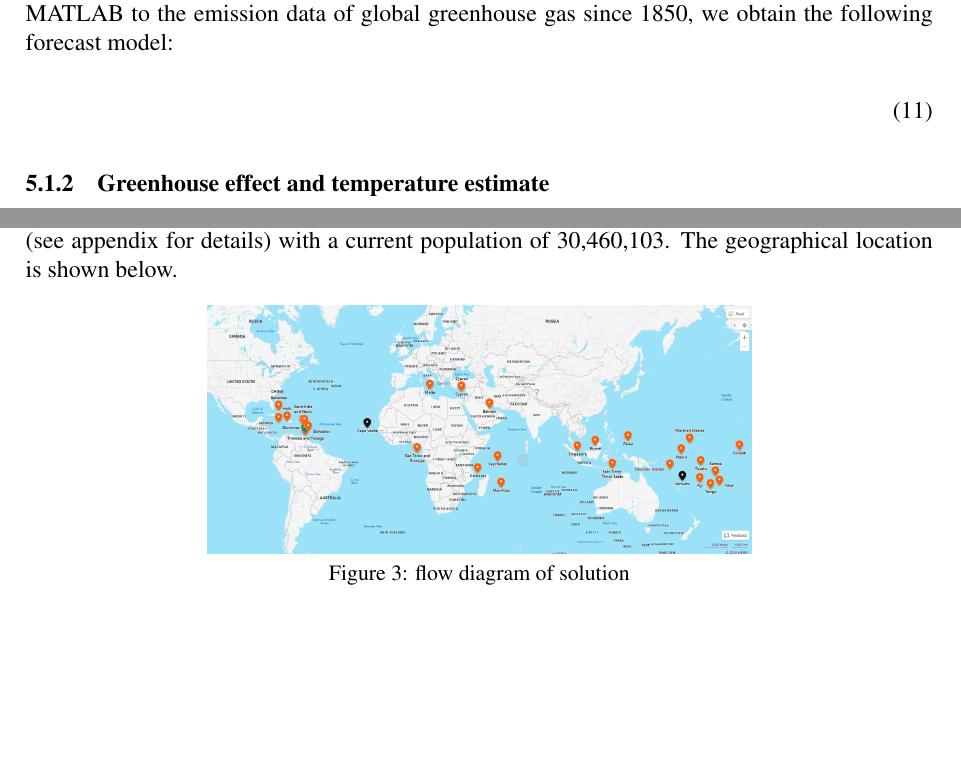
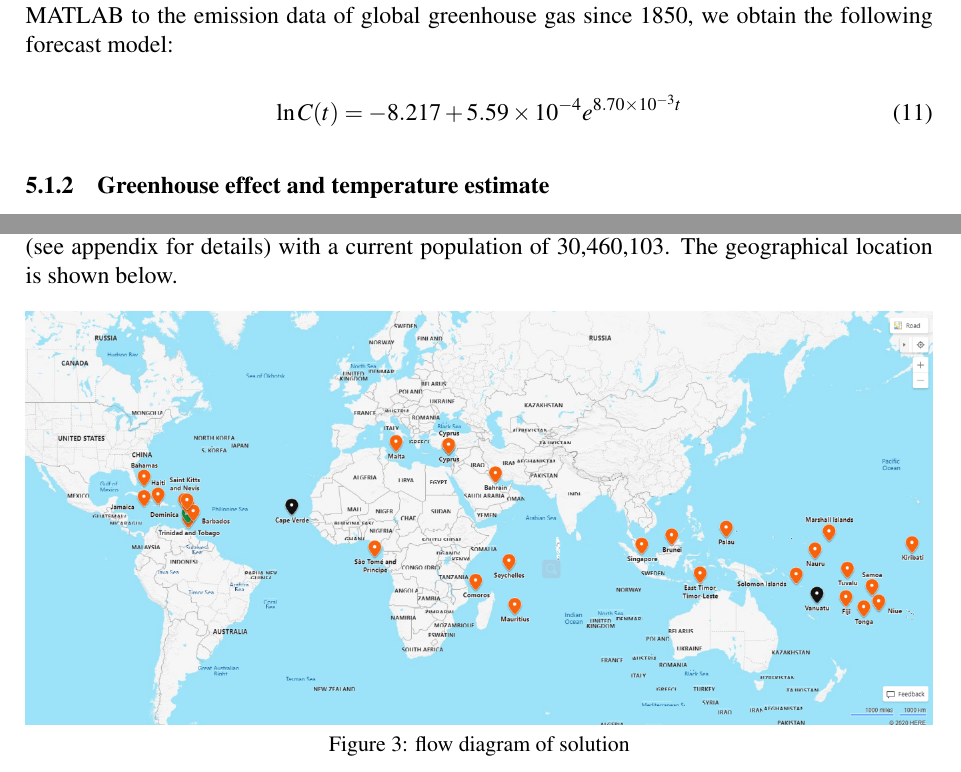
Before and after one commit to chenqy1999/meisai1, a LaTeX paper (PAPER.tex): two parts of pages 7 and 9 of 14, joined at a grey line, cut so that both start at the same text, the shorter picture padded with empty space. Compiled offline with pdfLaTeX.

Commit message:
Updates from Overleaf

```diff
--- a/PAPER.tex
+++ b/PAPER.tex
@@ -296,7 +296,7 @@ In order to make it convenient to estimate the parameters, we carry on the logar
 In this way, we only need to carry on simple least-squares estimate to model (2). Fitting with MATLAB to the emission data of global greenhouse gas since 1850, we obtain the following forecast model:
 
 \begin{equation}
-    \label{lnct}
+    \ln C(t)=-8.217+5.59\times 10^{-4}e^{8.70\times 10^{-3}t}\label{lnct}
 \end{equation}
 
 
@@ -400,7 +404,7 @@ A total of 37 island states are threatened (see appendix for details) with a cur
 
 \begin{figure}[htbp]\label{5.2}
 	\centering
-	\includegraphics[width=.6\textwidth]{5.2.png}
+	\includegraphics[width=1\textwidth]{5.2.png}
 	\caption{ flow diagram of solution}\label{5.2}
 \end{figure}
 
```
Also changed, not shown: PAPER.tex (8 more changed lines).
